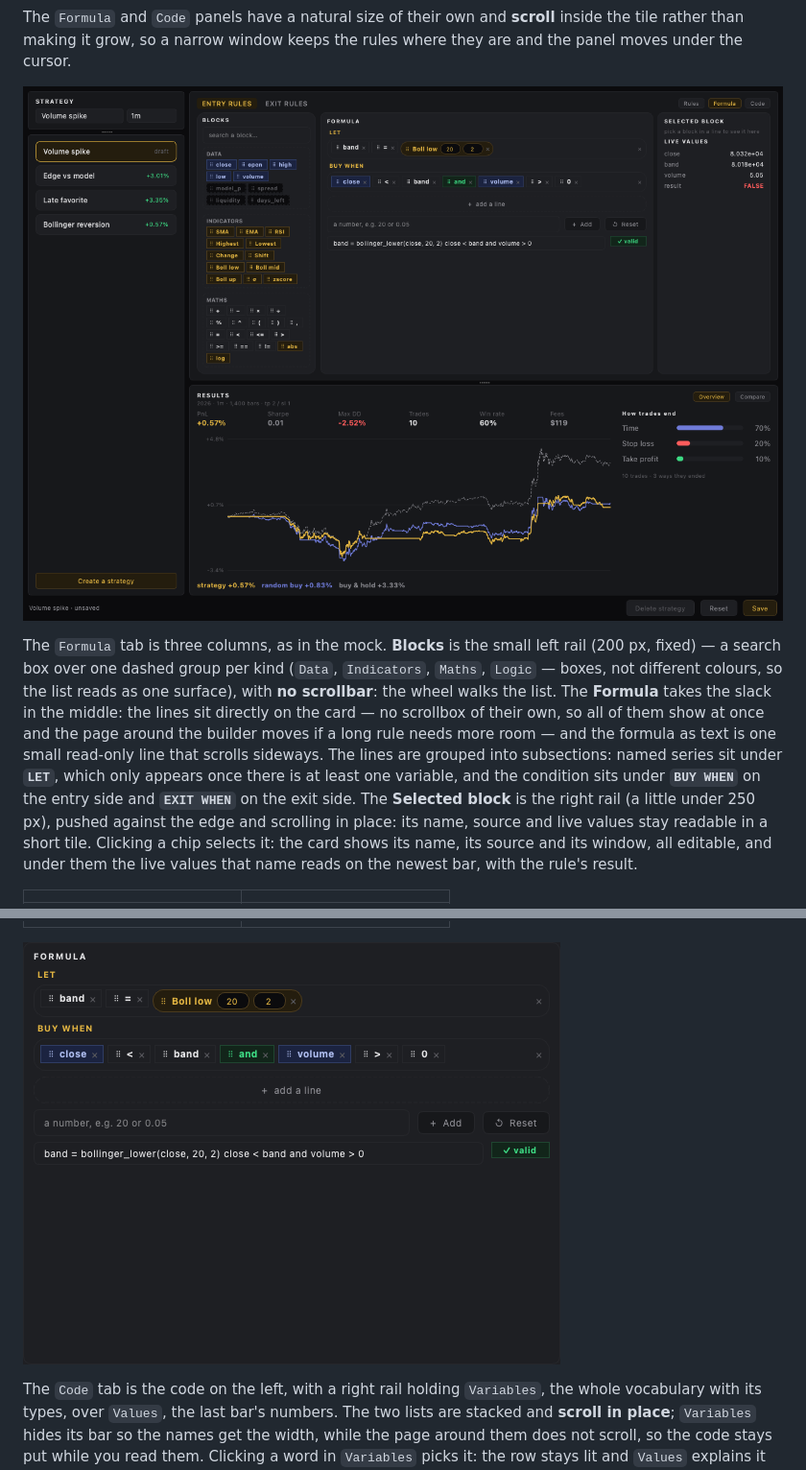
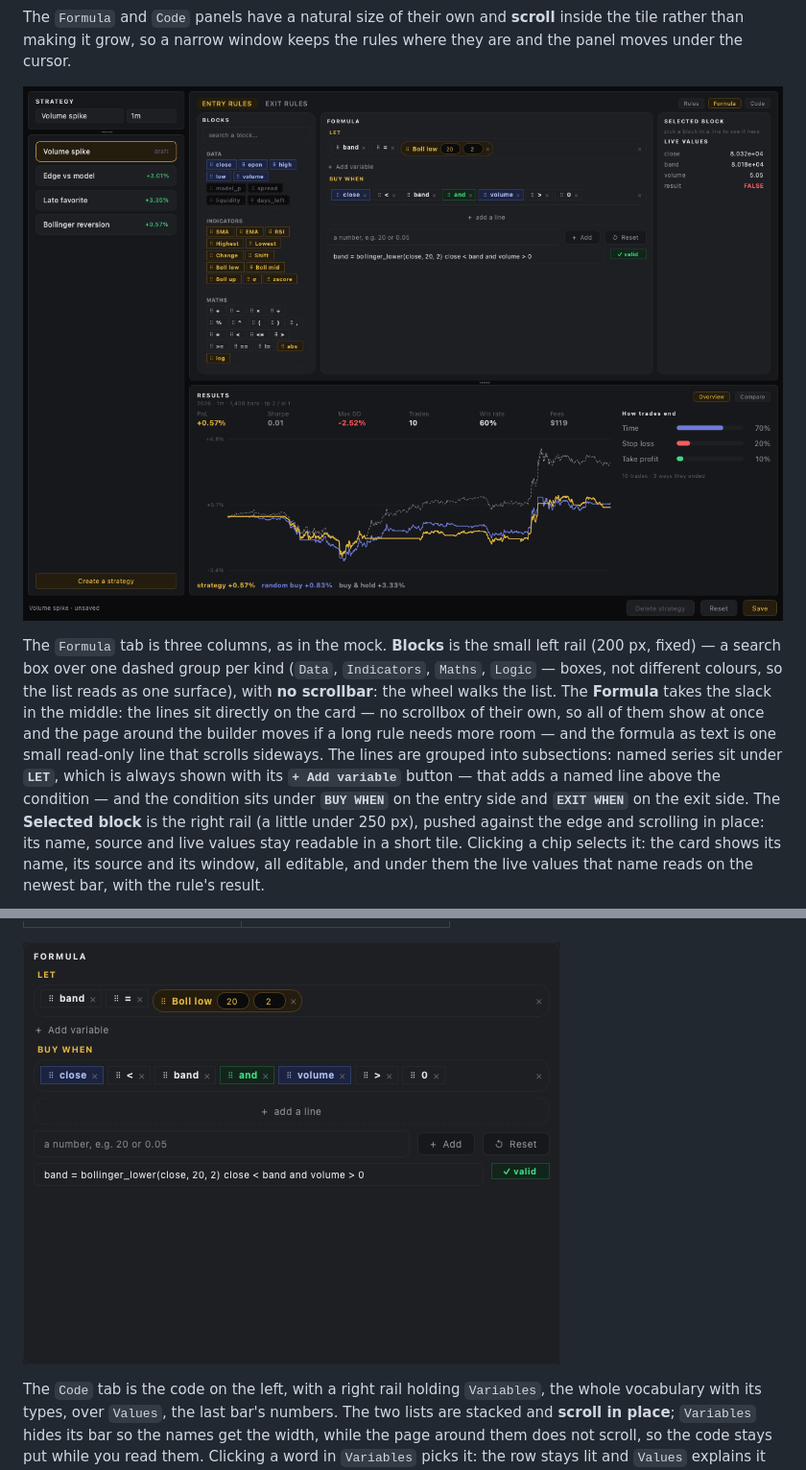
Before and after one commit to Diekope/Bi-trading-GUI, a Markdown page: README.md, 2 parts joined by grey strips. Shown at 96% size. Drawn GitHub-style; pictures changed too: docs/images/builder-formula.png, docs/images/part-formula-card.png.

```diff
--- a/README.md
+++ b/README.md
@@ -450,9 +450,10 @@ The **Formula** takes the slack in the middle: the lines sit directly on the
 card — no scrollbox of their own, so all of them show at once and the page
 around the builder moves if a long rule needs more room — and the formula as
 text is one small read-only line that scrolls sideways. The lines are grouped
-into subsections: named series sit under **`LET`**, which only appears once
-there is at least one variable, and the condition sits under **`BUY WHEN`** on
-the entry side and **`EXIT WHEN`** on the exit side. The **Selected block** is
+into subsections: named series sit under **`LET`**, which is always shown with
+its **`+ Add variable`** button — that adds a named line above the condition —
+and the condition sits under **`BUY WHEN`** on the entry side and **`EXIT
+WHEN`** on the exit side. The **Selected block** is
 the right rail (a little under 250 px), pushed against the edge and scrolling
 in place: its name, source and live values stay readable in a short tile.
 Clicking a chip selects it: the card shows its name, its source and its window,
```
Also changed, not shown: 2 other files.
